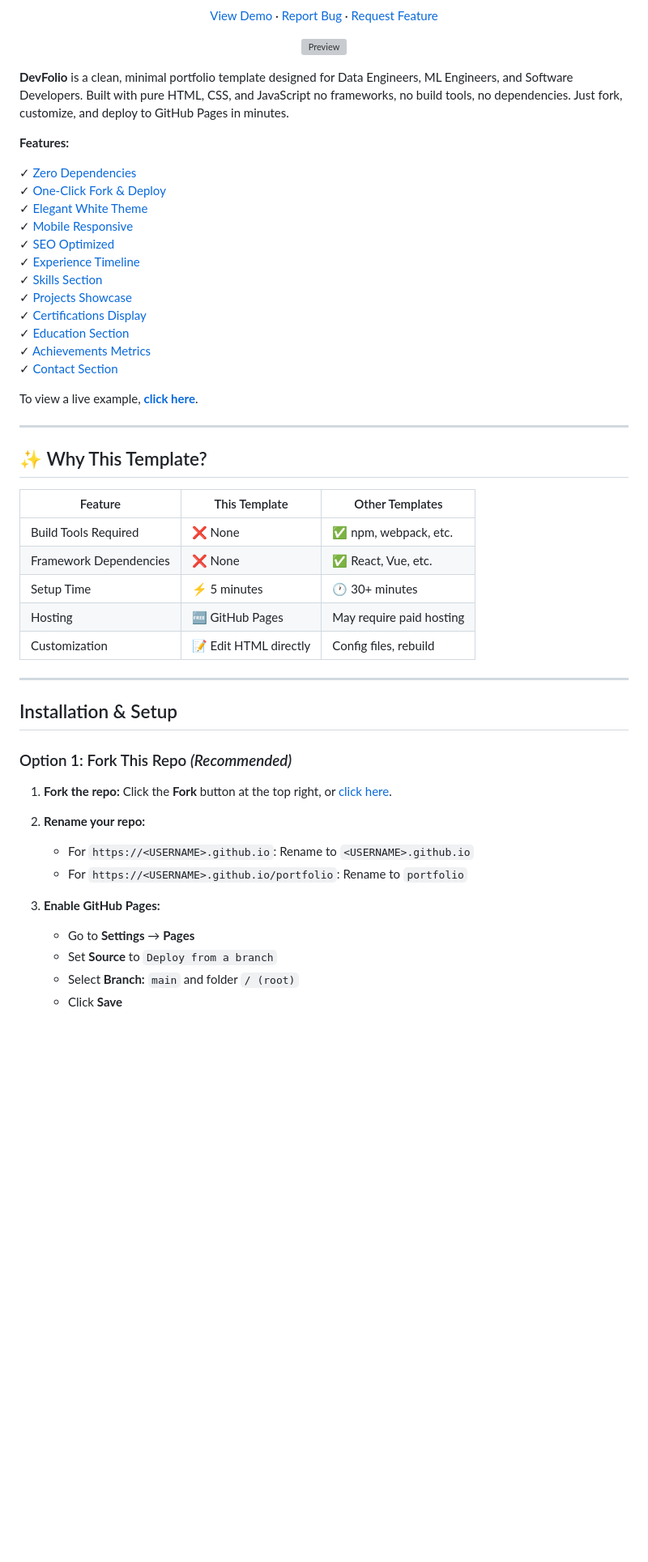
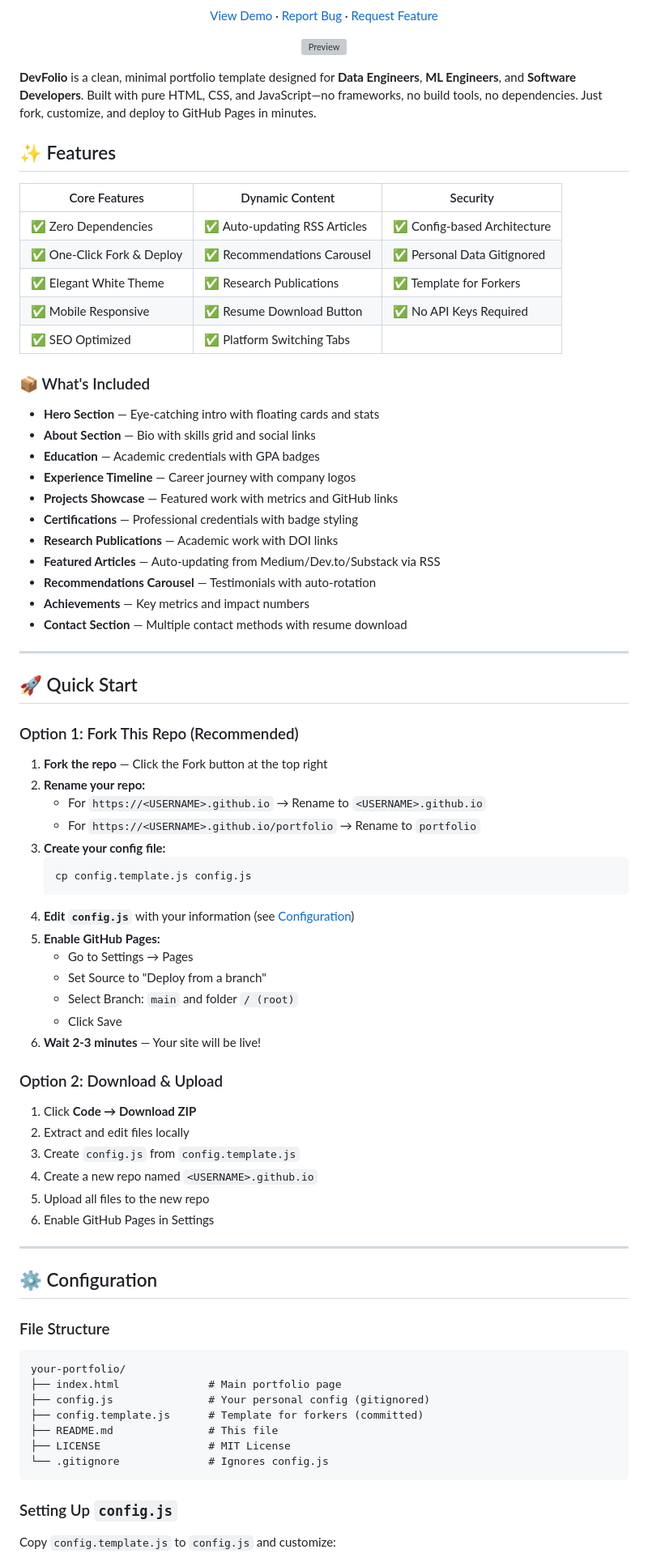
Before and after one commit to narendranathe/narendranathe.github.io, a Markdown page: README.md, the part around one of its changes. Shown at 81% size. Rendered like a GitHub page; blank space fills up the shorter version; grey boxes are pictures that could not be loaded.

Commit message:
Revise README for improved clarity and formatting
Updated the README.md to enhance formatting and clarity, including feature tables and sections.

````diff
--- a/README.md
+++ b/README.md
@@ -28,52 +28,80 @@
   </a>
 </p>
 
-**DevFolio** is a clean, minimal portfolio template designed for Data Engineers, ML Engineers, and Software Developers. Built with pure HTML, CSS, and JavaScript no frameworks, no build tools, no dependencies. Just fork, customize, and deploy to GitHub Pages in minutes.
+**DevFolio** is a clean, minimal portfolio template designed for **Data Engineers**, **ML Engineers**, and **Software Developers**. Built with pure HTML, CSS, and JavaScript—no frameworks, no build tools, no dependencies. Just fork, customize, and deploy to GitHub Pages in minutes.
 
-**Features:**
+## ✨ Features
 
-✓ [Zero Dependencies](#-why-this-template)
-✓ [One-Click Fork & Deploy](#-installation--setup)
-✓ [Elegant White Theme](#-customization)
-✓ [Mobile Responsive](#-customization)
-✓ [SEO Optimized](#seo)
-✓ [Experience Timeline](#experience)
-✓ [Skills Section](#skills)
-✓ [Projects Showcase](#projects)
-✓ [Certifications Display](#certifications)
-✓ [Education Section](#education)
-✓ [Achievements Metrics](#achievements)
-✓ [Contact Section](#contact)
+| Core Features | Dynamic Content | Security |
+|---------------|-----------------|----------|
+| ✅ Zero Dependencies | ✅ Auto-updating RSS Articles | ✅ Config-based Architecture |
+| ✅ One-Click Fork & Deploy | ✅ Recommendations Carousel | ✅ Personal Data Gitignored |
+| ✅ Elegant White Theme | ✅ Research Publications | ✅ Template for Forkers |
+| ✅ Mobile Responsive | ✅ Resume Download Button | ✅ No API Keys Required |
+| ✅ SEO Optimized | ✅ Platform Switching Tabs | |
 
-To view a live example, **[click here](https://narendranathe.github.io)**.
+### 📦 What's Included
+
+- **Hero Section** — Eye-catching intro with floating cards and stats
+- **About Section** — Bio with skills grid and social links
+- **Education** — Academic credentials with GPA badges
+- **Experience Timeline** — Career journey with company logos
+- **Projects Showcase** — Featured work with metrics and GitHub links
+- **Certifications** — Professional credentials with badge styling
+- **Research Publications** — Academic work with DOI links
+- **Featured Articles** — Auto-updating from Medium/Dev.to/Substack via RSS
+- **Recommendations Carousel** — Testimonials with auto-rotation
+- **Achievements** — Key metrics and impact numbers
+- **Contact Section** — Multiple contact methods with resume download
 
 ---
 
-## ✨ Why This Template?
+## 🚀 Quick Start
 
-| Feature | This Template | Other Templates |
-|---------|---------------|-----------------|
-| Build Tools Required | ❌ None | ✅ npm, webpack, etc. |
-| Framework Dependencies | ❌ None | ✅ React, Vue, etc. |
-| Setup Time | ⚡ 5 minutes | 🕐 30+ minutes |
-| Hosting | 🆓 GitHub Pages | May require paid hosting |
-| Customization | 📝 Edit HTML directly | Config files, rebuild |
+### Option 1: Fork This Repo (Recommended)
+
+1. **Fork the repo** — Click the Fork button at the top right
+2. **Rename your repo:**
+   - For `https://<USERNAME>.github.io` → Rename to `<USERNAME>.github.io`
+   - For `https://<USERNAME>.github.io/portfolio` → Rename to `portfolio`
+3. **Create your config file:**
+   ```bash
+   cp config.template.js config.js
+   ```
+4. **Edit `config.js`** with your information (see [Configuration](#-configuration))
+5. **Enable GitHub Pages:**
+   - Go to Settings → Pages
+   - Set Source to "Deploy from a branch"
+   - Select Branch: `main` and folder `/ (root)`
+   - Click Save
+6. **Wait 2-3 minutes** — Your site will be live!
+
+### Option 2: Download & Upload
+
+1. Click **Code → Download ZIP**
+2. Extract and edit files locally
+3. Create `config.js` from `config.template.js`
+4. Create a new repo named `<USERNAME>.github.io`
+5. Upload all files to the new repo
+6. Enable GitHub Pages in Settings
 
 ---
 
-##  Installation & Setup
+## ⚙️ Configuration
 
-### Option 1: Fork This Repo _(Recommended)_
+### File Structure
 
-1. **Fork the repo:** Click the **Fork** button at the top right, or [click here](https://github.com/narendranathe/narendranathe.github.io/fork).
+```
+your-portfolio/
+├── index.html              # Main portfolio page
+├── config.js               # Your personal config (gitignored)
+├── config.template.js      # Template for forkers (committed)
+├── README.md               # This file
+├── LICENSE                 # MIT License
+└── .gitignore              # Ignores config.js
+```
 
-2. **Rename your repo:**
-   - For `https://<USERNAME>.github.io`: Rename to `<USERNAME>.github.io`
-   - For `https://<USERNAME>.github.io/portfolio`: Rename to `portfolio`
+### Setting Up `config.js`
 
-3. **Enable GitHub Pages:**
-   - Go to **Settings** → **Pages**
-   - Set **Source** to `Deploy from a branch`
-   - Select **Branch:** `main` and folder `/ (root)`
-   - Click **Save**
+Copy `config.template.js` to `config.js` and customize:
 
````
Also changed, not shown: other parts of README.md (+208 -192 lines).
